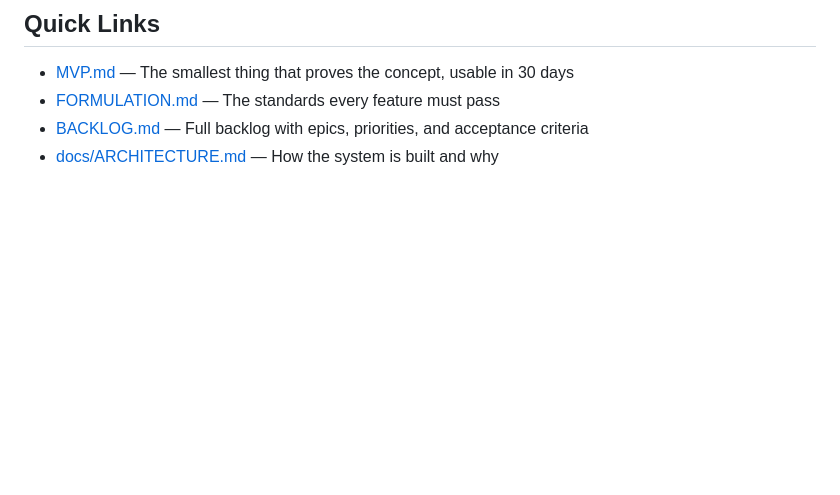
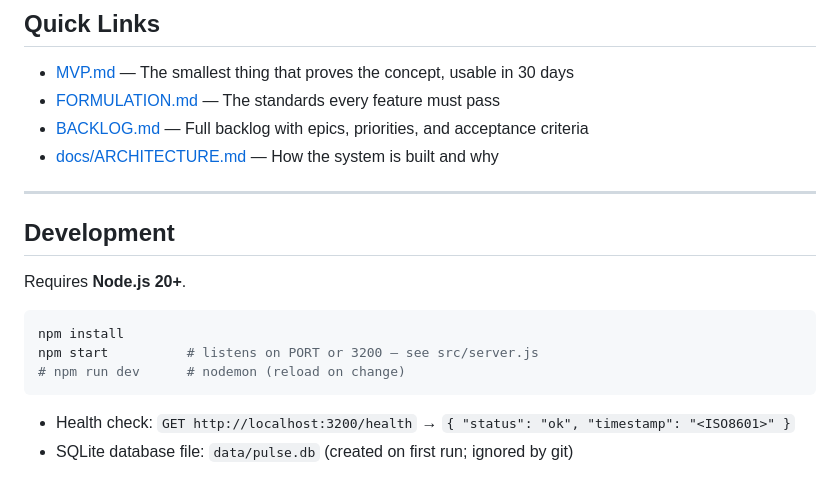
Before and after one commit to davidlonski/pulse, a Markdown page: README.md, the part around the change. GitHub-like rendering; blank space fills up the shorter version.

Commit message:
docs: development setup for Express/SQLite (#11)
Made-with: Cursor

````diff
--- a/README.md
+++ b/README.md
@@ -50,3 +50,18 @@ pulse/
 - [FORMULATION.md](./FORMULATION.md) — The standards every feature must pass
 - [BACKLOG.md](./BACKLOG.md) — Full backlog with epics, priorities, and acceptance criteria
 - [docs/ARCHITECTURE.md](./docs/ARCHITECTURE.md) — How the system is built and why
+
+---
+
+## Development
+
+Requires **Node.js 20+**.
+
+```bash
+npm install
+npm start          # listens on PORT or 3200 — see src/server.js
+# npm run dev      # nodemon (reload on change)
+```
+
+- Health check: `GET http://localhost:3200/health` → `{ "status": "ok", "timestamp": "<ISO8601>" }`
+- SQLite database file: `data/pulse.db` (created on first run; ignored by git)
````
